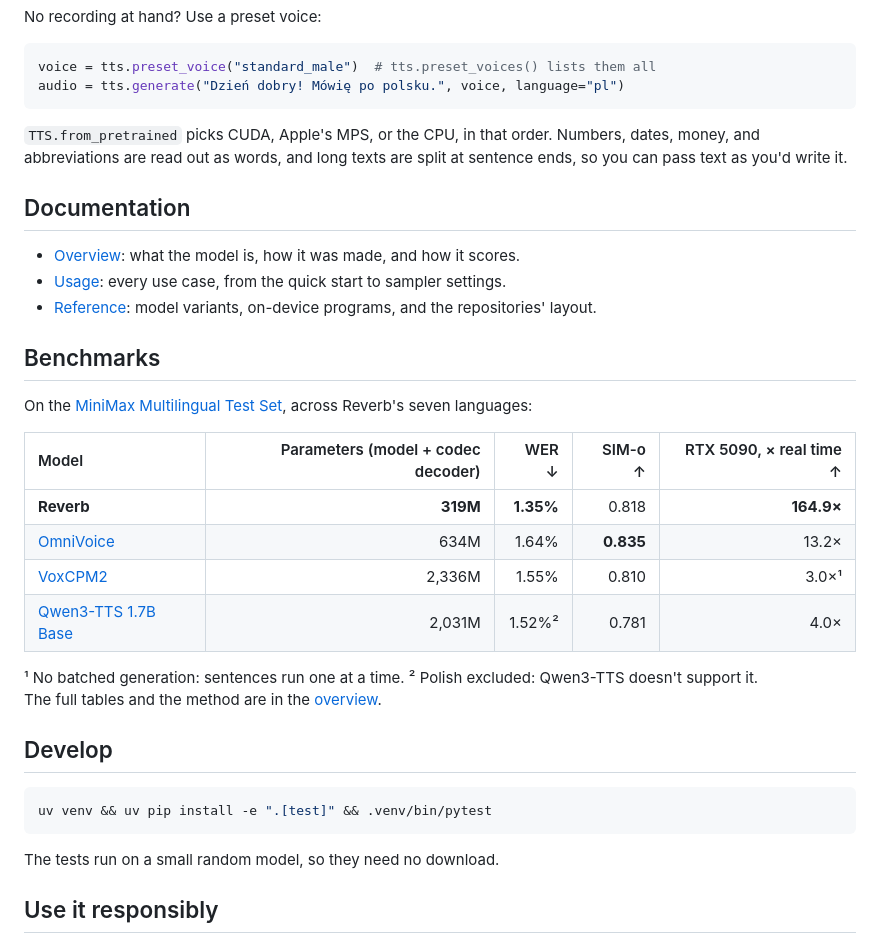
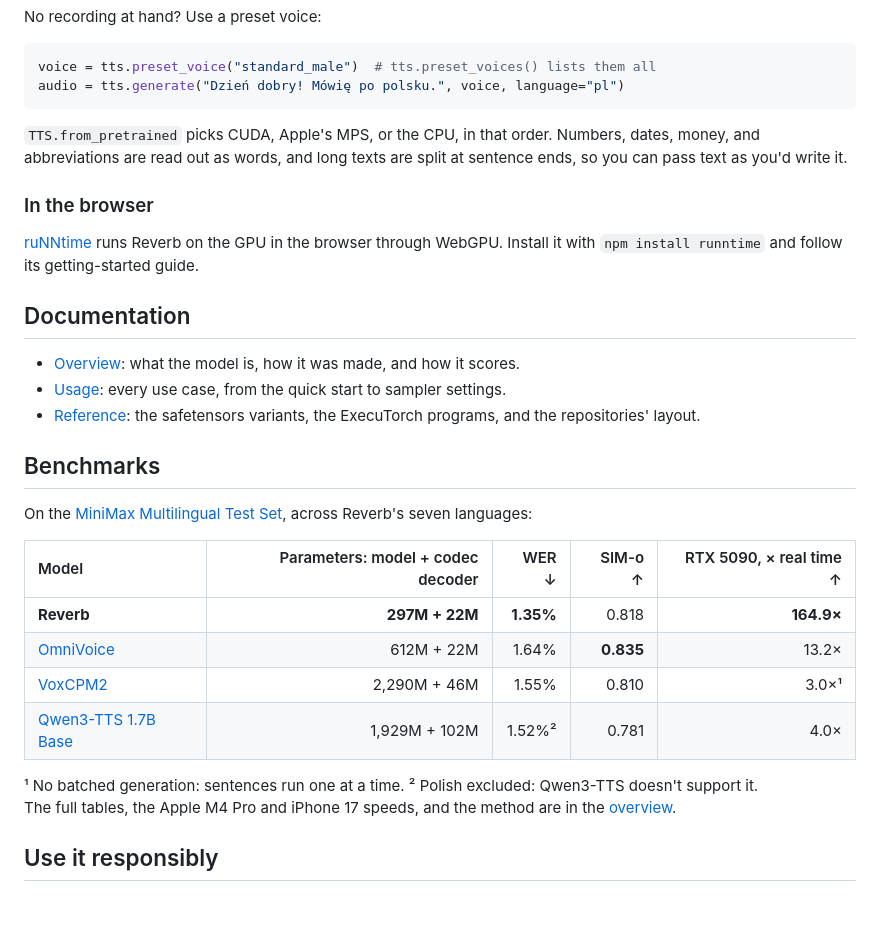
Before and after one commit to software-mansion-labs/Reverb-TTS, a Markdown page: README.md, the part around one of its changes. GitHub-like rendering; blank space fills up the shorter version.

````diff
--- a/README.md
+++ b/README.md
@@ -50,34 +54,31 @@ audio = tts.generate("Dzień dobry! Mówię po polsku.", voice, language="pl")
 `TTS.from_pretrained` picks CUDA, Apple's MPS, or the CPU, in that order. Numbers, dates, money, and abbreviations are
 read out as words, and long texts are split at sentence ends, so you can pass text as you'd write it.
 
+### In the browser
+
+[ruNNtime](https://docs.swmansion.com/runntime/zoo/getting-started/) runs Reverb on the GPU in the browser through
+WebGPU. Install it with `npm install runntime` and follow its getting-started guide.
+
 ## Documentation
 
 - [Overview](docs/overview.md): what the model is, how it was made, and how it scores.
 - [Usage](docs/usage.md): every use case, from the quick start to sampler settings.
-- [Reference](docs/reference.md): model variants, on-device programs, and the repositories' layout.
+- [Reference](docs/reference.md): the safetensors variants, the ExecuTorch programs, and the repositories' layout.
 
 ## Benchmarks
 
 On the [MiniMax Multilingual Test Set](https://huggingface.co/datasets/k2-fsa/TTS_eval_datasets), across Reverb's
 seven languages:
 
-| Model | Parameters (model + codec decoder) | WER ↓ | SIM-o ↑ | RTX 5090, × real time ↑ |
+| Model | Parameters: model + codec decoder | WER ↓ | SIM-o ↑ | RTX 5090, × real time ↑ |
 |:---|---:|---:|---:|---:|
-| **Reverb** | **319M** | **1.35%** | 0.818 | **164.9×** |
-| [OmniVoice](https://huggingface.co/k2-fsa/OmniVoice) | 634M | 1.64% | **0.835** | 13.2× |
-| [VoxCPM2](https://huggingface.co/openbmb/VoxCPM2) | 2,336M | 1.55% | 0.810 | 3.0×¹ |
-| [Qwen3-TTS 1.7B Base](https://huggingface.co/Qwen/Qwen3-TTS-12Hz-1.7B-Base) | 2,031M | 1.52%² | 0.781 | 4.0× |
+| **Reverb** | **297M + 22M** | **1.35%** | 0.818 | **164.9×** |
+| [OmniVoice](https://huggingface.co/k2-fsa/OmniVoice) | 612M + 22M | 1.64% | **0.835** | 13.2× |
+| [VoxCPM2](https://huggingface.co/openbmb/VoxCPM2) | 2,290M + 46M | 1.55% | 0.810 | 3.0×¹ |
+| [Qwen3-TTS 1.7B Base](https://huggingface.co/Qwen/Qwen3-TTS-12Hz-1.7B-Base) | 1,929M + 102M | 1.52%² | 0.781 | 4.0× |
 
 ¹ No batched generation: sentences run one at a time. ² Polish excluded: Qwen3-TTS doesn't support it.<br>
-The full tables and the method are in the [overview](docs/overview.md#results).
-
-## Develop
-
-```bash
-uv venv && uv pip install -e ".[test]" && .venv/bin/pytest
-```
-
-The tests run on a small random model, so they need no download.
+The full tables, the Apple M4 Pro and iPhone 17 speeds, and the method are in the [overview](docs/overview.md#results).
 
 ## Use it responsibly
 
````
Also changed, not shown: other parts of README.md (+11 -7 lines), docs/overview.md (+28 -18 lines), docs/reference.md (+10 -1 lines), docs/assets/frontier_size_speed.png, docs/assets/frontier_size_speed_dark.png, docs/assets/header.png, docs/assets/header_dark.png, docs/assets/training_scheme.png (added), docs/assets/training_scheme_dark.png (added).
